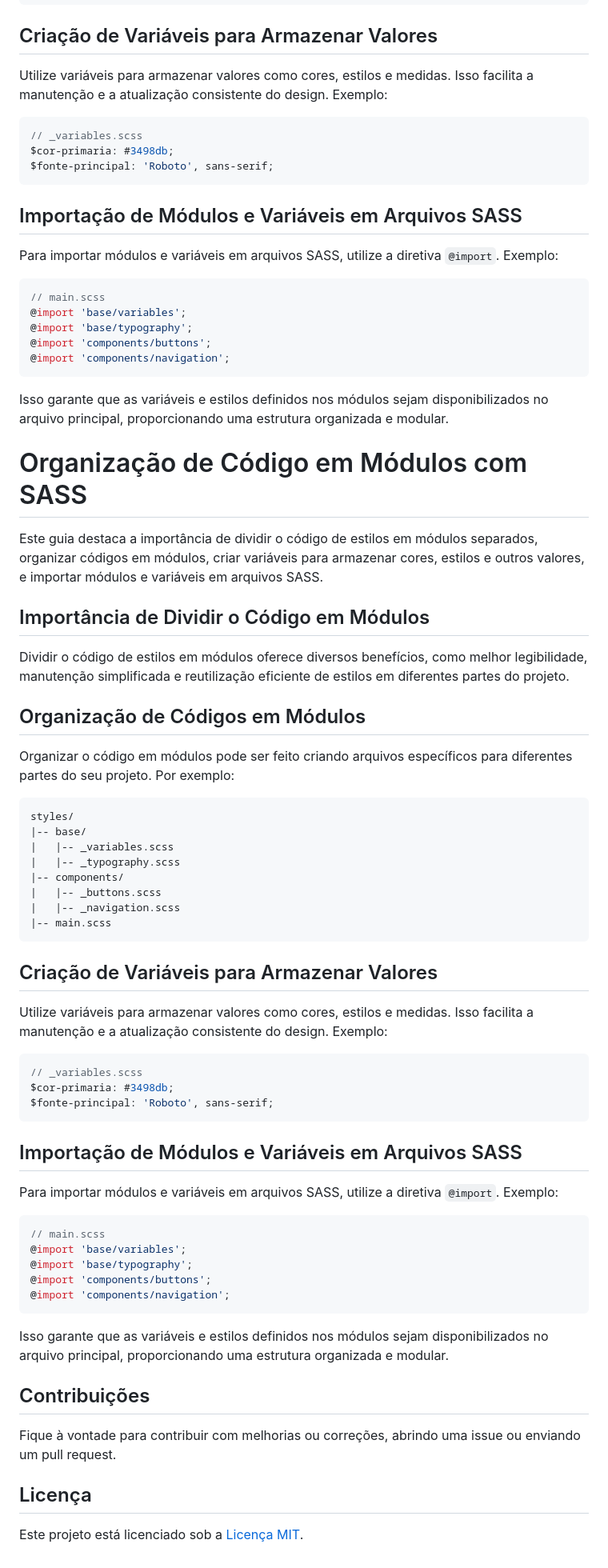
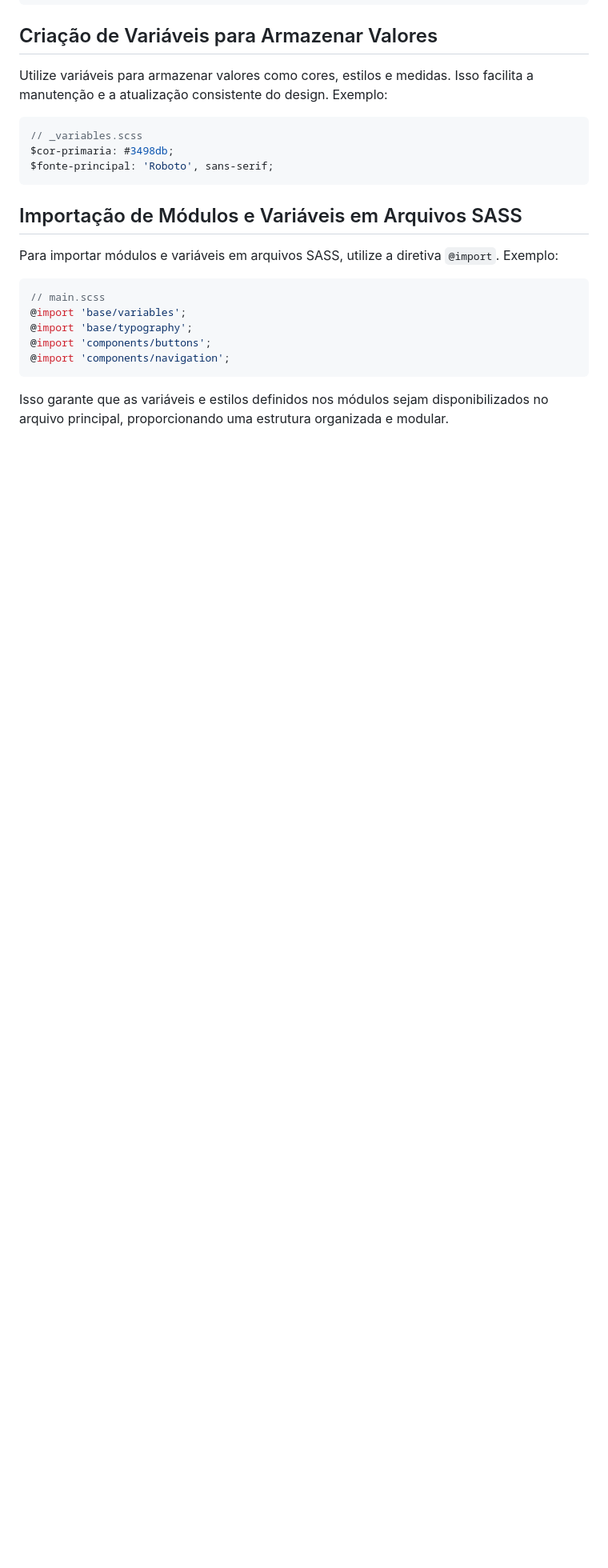
Before and after one commit to SandersonGit/sass, a Markdown page: README.md, the part around the change. Shown at 80% size. GitHub-like rendering; blank space fills up the shorter version.

Commit message:
correção

````diff
--- a/README.md
+++ b/README.md
@@ -152,58 +152,3 @@ Para importar módulos e variáveis em arquivos SASS, utilize a diretiva `@impor
 ```
 
 Isso garante que as variáveis e estilos definidos nos módulos sejam disponibilizados no arquivo principal, proporcionando uma estrutura organizada e modular.
-
-# Organização de Código em Módulos com SASS
-
-Este guia destaca a importância de dividir o código de estilos em módulos separados, organizar códigos em módulos, criar variáveis para armazenar cores, estilos e outros valores, e importar módulos e variáveis em arquivos SASS.
-
-## Importância de Dividir o Código em Módulos
-
-Dividir o código de estilos em módulos oferece diversos benefícios, como melhor legibilidade, manutenção simplificada e reutilização eficiente de estilos em diferentes partes do projeto.
-
-## Organização de Códigos em Módulos
-
-Organizar o código em módulos pode ser feito criando arquivos específicos para diferentes partes do seu projeto. Por exemplo:
-
-```plaintext
-styles/
-|-- base/
-|   |-- _variables.scss
-|   |-- _typography.scss
-|-- components/
-|   |-- _buttons.scss
-|   |-- _navigation.scss
-|-- main.scss
-```
-
-## Criação de Variáveis para Armazenar Valores
-
-Utilize variáveis para armazenar valores como cores, estilos e medidas. Isso facilita a manutenção e a atualização consistente do design. Exemplo:
-
-```scss
-// _variables.scss
-$cor-primaria: #3498db;
-$fonte-principal: 'Roboto', sans-serif;
-```
-
-## Importação de Módulos e Variáveis em Arquivos SASS
-
-Para importar módulos e variáveis em arquivos SASS, utilize a diretiva `@import`. Exemplo:
-
-```scss
-// main.scss
-@import 'base/variables';
-@import 'base/typography';
-@import 'components/buttons';
-@import 'components/navigation';
-```
-
-Isso garante que as variáveis e estilos definidos nos módulos sejam disponibilizados no arquivo principal, proporcionando uma estrutura organizada e modular.
-
-## Contribuições
-
-Fique à vontade para contribuir com melhorias ou correções, abrindo uma issue ou enviando um pull request.
-
-## Licença
-
-Este projeto está licenciado sob a [Licença MIT](LICENSE).
````
